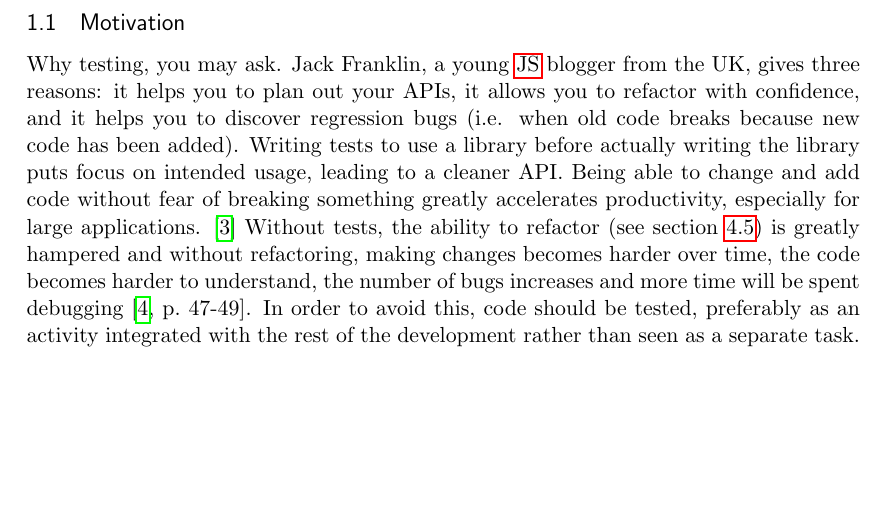
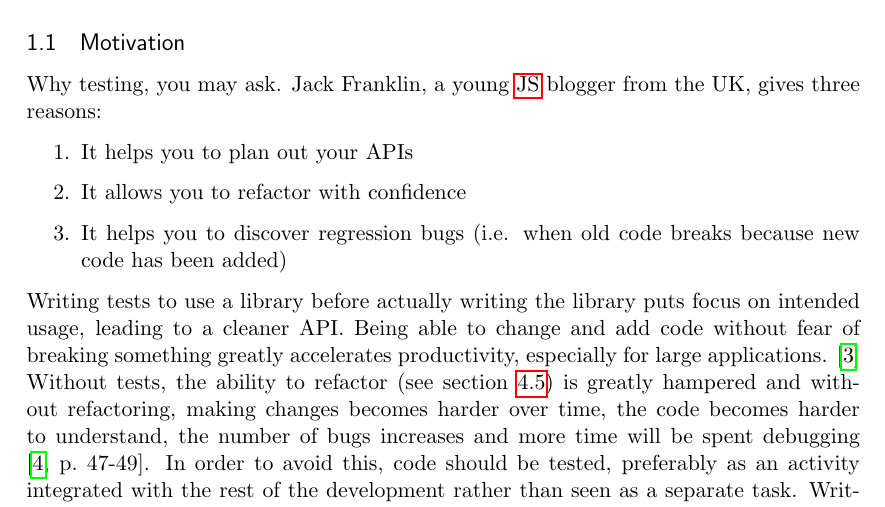
Before and after one commit to emilwall/exjobb, a LaTeX thesis (exjobb_thesis_emilwall.tex): part of page 15 of 75, cut so that both start at the same text, the shorter picture padded with empty space. Compiled offline with pdfLaTeX.

Commit message:
Bullet list

```diff
--- a/exjobb_thesis_emilwall.tex
+++ b/exjobb_thesis_emilwall.tex
@@ -158,7 +158,15 @@ The main goal with this thesis was to investigate why \gls{js} and \gls{sml} tes
 \subsection{Motivation}
 \label{subsec:motivation}
 
-Why testing, you may ask. Jack Franklin, a young \gls{js} blogger from the UK, gives three reasons: it helps you to plan out your APIs, it allows you to refactor with confidence, and it helps you to discover regression bugs (i.e. when old code breaks because new code has been added). Writing tests to use a library before actually writing the library puts focus on intended usage, leading to a cleaner API. Being able to change and add code without fear of breaking something greatly accelerates productivity, especially for large applications. \cite{JackFranklin} Without tests, the ability to refactor (see section \ref{subsec:refactor}) is greatly hampered and without refactoring, making changes becomes harder over time, the code becomes harder to understand, the number of bugs increases and more time will be spent debugging \cite[p.~47-49]{Refactoring}. In order to avoid this, code should be tested, preferably as an activity integrated with the rest of the development rather than seen as a separate task. Writing tests first ensures testability, which may also imply adherence to principles such as separation of concerns and single responsibility \cite[p.~35-37]{Clean}.
+Why testing, you may ask. Jack Franklin, a young \gls{js} blogger from the UK, gives three reasons:
+
+\begin{enumerate}
+\item It helps you to plan out your APIs
+\item It allows you to refactor with confidence
+\item It helps you to discover regression bugs (i.e. when old code breaks because new code has been added)
+\end{enumerate}
+
+Writing tests to use a library before actually writing the library puts focus on intended usage, leading to a cleaner API. Being able to change and add code without fear of breaking something greatly accelerates productivity, especially for large applications. \cite{JackFranklin} Without tests, the ability to refactor (see section \ref{subsec:refactor}) is greatly hampered and without refactoring, making changes becomes harder over time, the code becomes harder to understand, the number of bugs increases and more time will be spent debugging \cite[p.~47-49]{Refactoring}. In order to avoid this, code should be tested, preferably as an activity integrated with the rest of the development rather than seen as a separate task. Writing tests first ensures testability, which may also imply adherence to principles such as separation of concerns and single responsibility \cite[p.~35-37]{Clean}.
 
 Tests can serve to prevent people from breaking code and as examples that help new people understand how an application works and how to continue development \cite[questions~31-32]{Edelstam}. Tests can also serve as documentation and monitoring of the code, showing how components fit together and concretising features and bugs. Provided that tests are readable and focus on the behaviour of the code, developers can rely on them to understand the production code that they are unfamiliar with or has not worked with for a long time, and measure progress in terms of implementing acceptance tests. There are also benefits for the product management: awareness of how the product performs on different platforms and software environments is reassuring when communicating with customers \cite[question~38]{Ahnve}.
 
```
